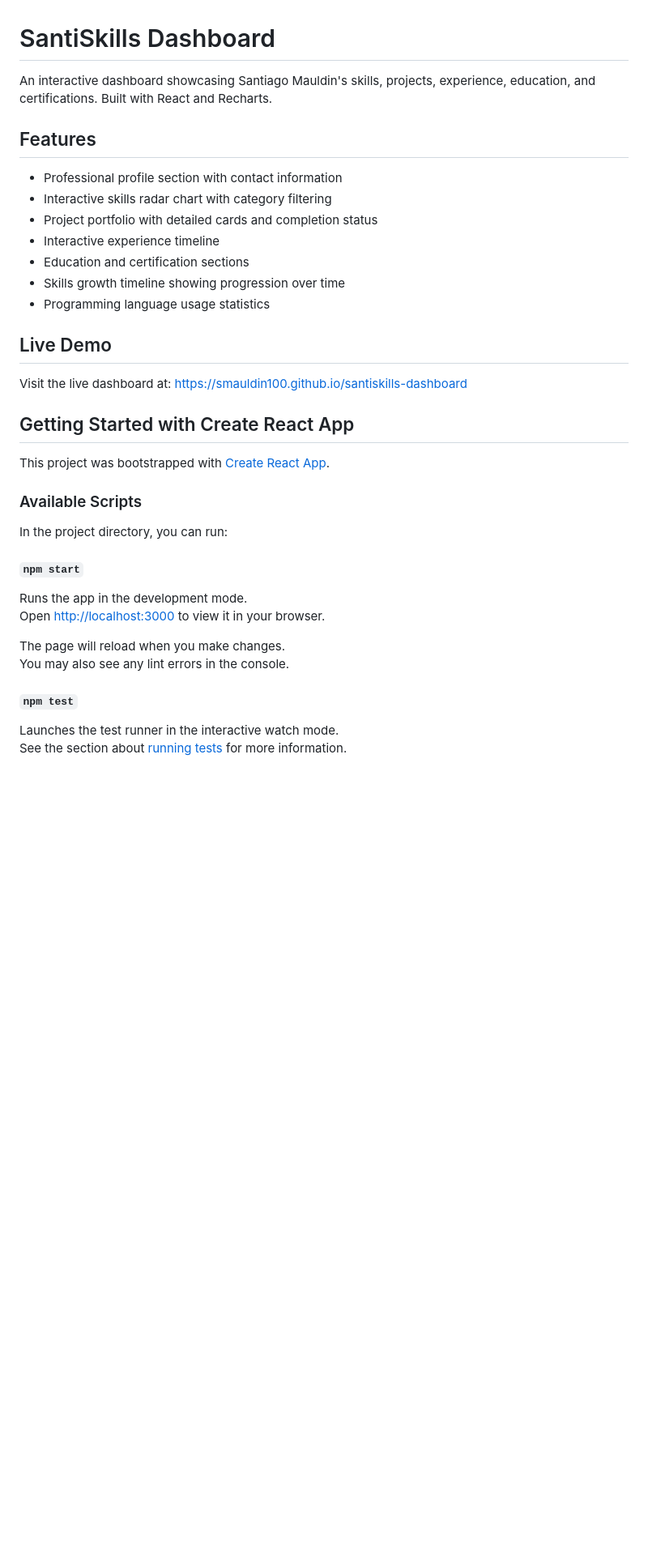
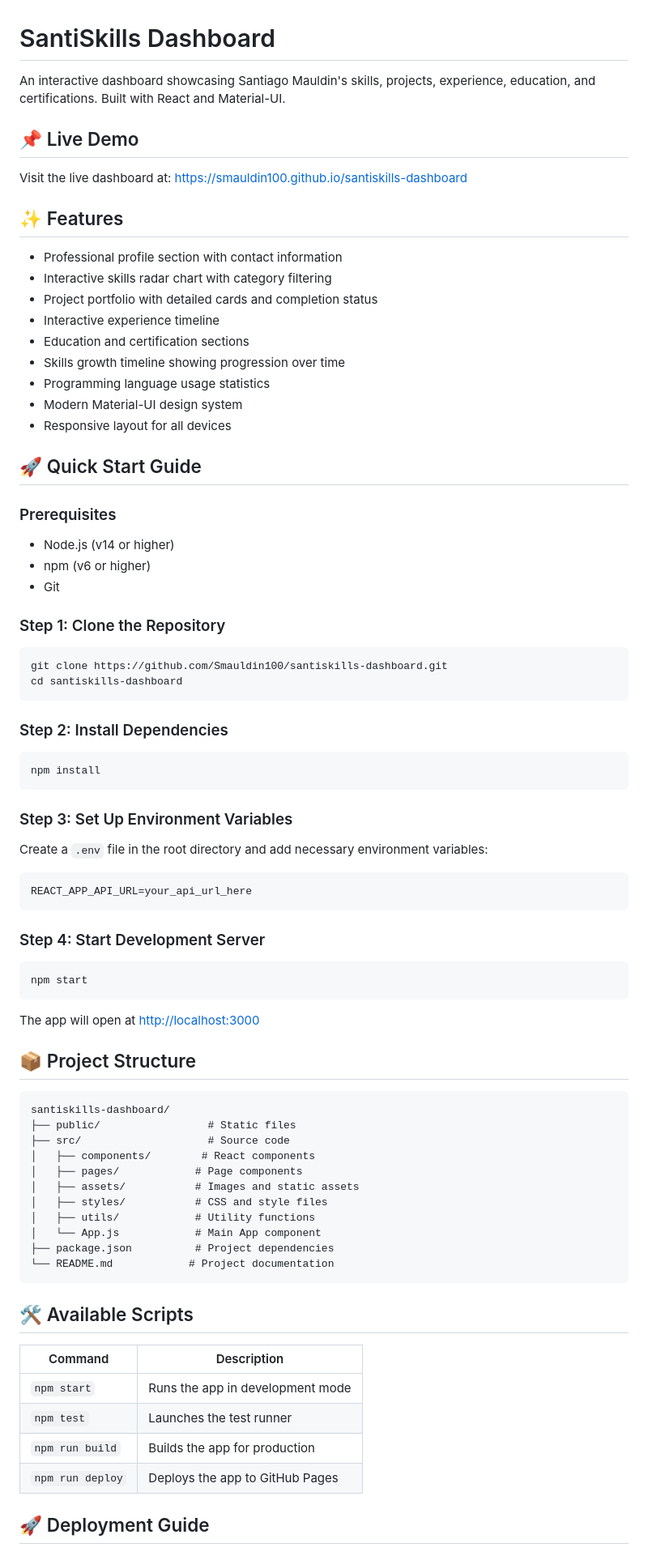
Before and after one commit to Smauldin100/santiskills, a Markdown page: README.md, the part around one of its changes. Shown at 81% size. Drawn GitHub-style; blank space fills up the shorter version.

````diff
--- a/README.md
+++ b/README.md
@@ -1,8 +1,11 @@
 # SantiSkills Dashboard
 
-An interactive dashboard showcasing Santiago Mauldin's skills, projects, experience, education, and certifications. Built with React and Recharts.
+An interactive dashboard showcasing Santiago Mauldin's skills, projects, experience, education, and certifications. Built with React and Material-UI.
 
-## Features
+## 📌 Live Demo
+Visit the live dashboard at: [https://smauldin100.github.io/santiskills-dashboard](https://smauldin100.github.io/santiskills-dashboard)
+
+## ✨ Features
 - Professional profile section with contact information
 - Interactive skills radar chart with category filtering
 - Project portfolio with detailed cards and completion status
@@ -10,28 +13,62 @@ An interactive dashboard showcasing Santiago Mauldin's skills, projects, experie
 - Education and certification sections
 - Skills growth timeline showing progression over time
 - Programming language usage statistics
+- Modern Material-UI design system
+- Responsive layout for all devices
 
-## Live Demo
-Visit the live dashboard at: [https://smauldin100.github.io/santiskills-dashboard](https://smauldin100.github.io/santiskills-dashboard)
+## 🚀 Quick Start Guide
 
-## Getting Started with Create React App
+### Prerequisites
+- Node.js (v14 or higher)
+- npm (v6 or higher)
+- Git
 
-This project was bootstrapped with [Create React App](https://github.com/facebook/create-react-app).
+### Step 1: Clone the Repository
+```bash
+git clone https://github.com/Smauldin100/santiskills-dashboard.git
+cd santiskills-dashboard
+```
 
-### Available Scripts
+### Step 2: Install Dependencies
+```bash
+npm install
+```
 
-In the project directory, you can run:
+### Step 3: Set Up Environment Variables
+Create a `.env` file in the root directory and add necessary environment variables:
+```env
+REACT_APP_API_URL=your_api_url_here
+```
 
-#### `npm start`
+### Step 4: Start Development Server
+```bash
+npm start
+```
+The app will open at [http://localhost:3000](http://localhost:3000)
 
-Runs the app in the development mode.\
-Open [http://localhost:3000](http://localhost:3000) to view it in your browser.
+## 📦 Project Structure
+```
+santiskills-dashboard/
+├── public/                 # Static files
+├── src/                    # Source code
+│   ├── components/        # React components
+│   ├── pages/            # Page components
+│   ├── assets/           # Images and static assets
+│   ├── styles/           # CSS and style files
+│   ├── utils/            # Utility functions
+│   └── App.js            # Main App component
+├── package.json          # Project dependencies
+└── README.md            # Project documentation
+```
 
-The page will reload when you make changes.\
-You may also see any lint errors in the console.
+## 🛠️ Available Scripts
 
-#### `npm test`
+| Command | Description |
+|---------|-------------|
+| `npm start` | Runs the app in development mode |
+| `npm test` | Launches the test runner |
+| `npm run build` | Builds the app for production |
+| `npm run deploy` | Deploys the app to GitHub Pages |
 
-Launches the test runner in the interactive watch mode.\
-See the section about [running tests](https://facebook.github.io/create-react-app/docs/running-tests) for more information.
+## 🚀 Deployment Guide
 
````
Also changed, not shown: other parts of README.md (+41 -44 lines).
